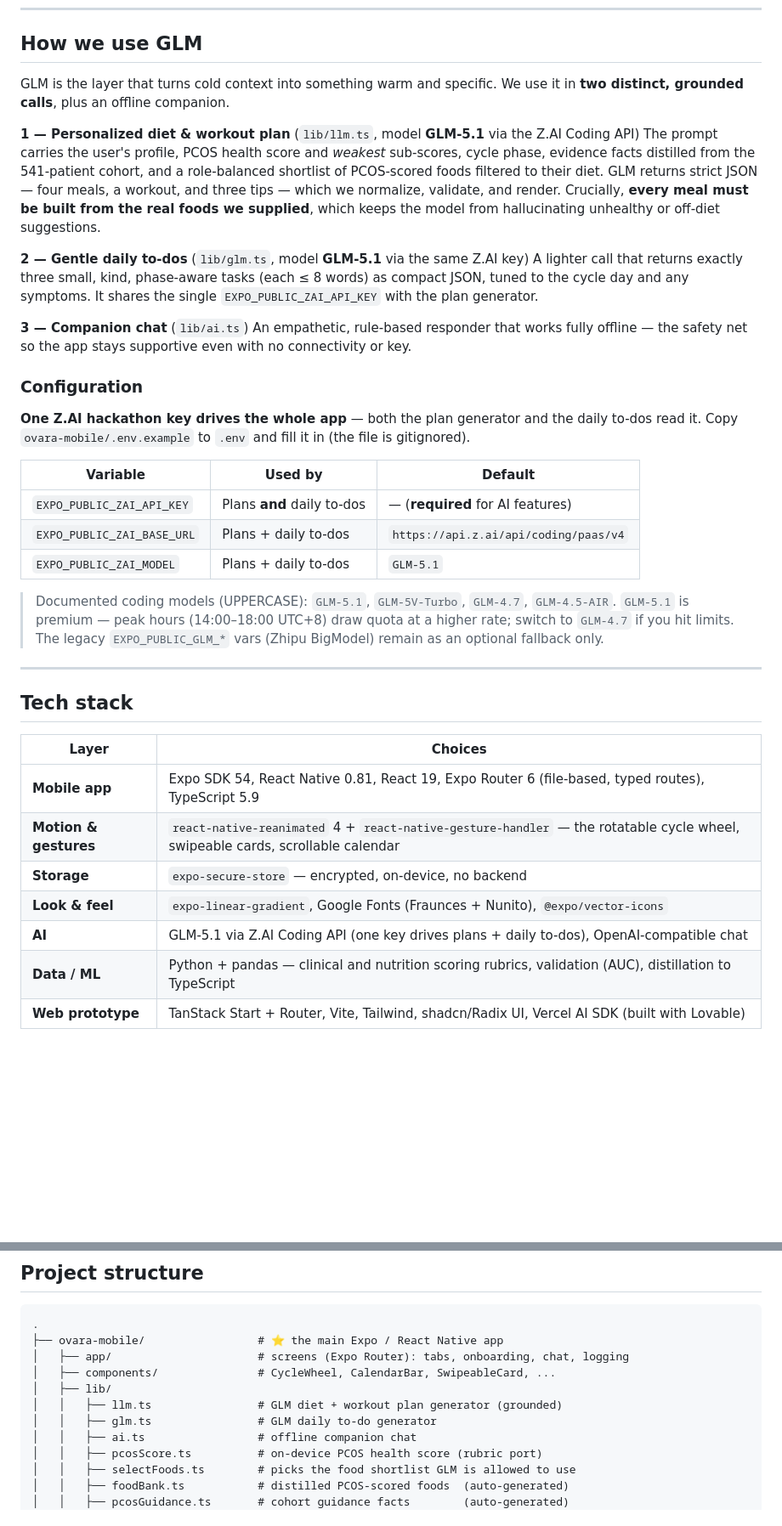
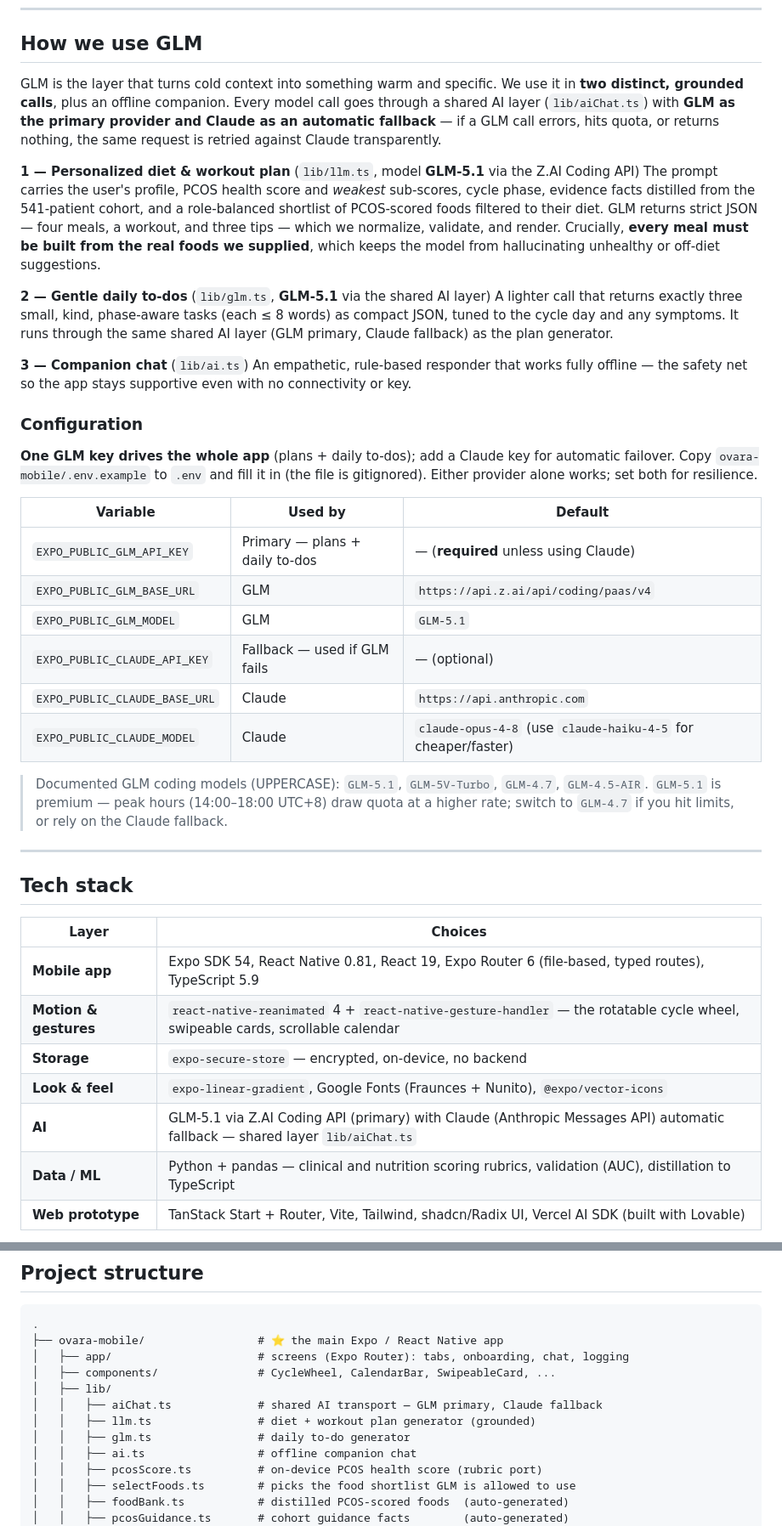
Before and after one commit to ahmedali8/vibe-hack-london-2026, a Markdown page: README.md, 2 parts joined by grey strips. Shown at 85% size. Drawn GitHub-style; blank space fills up the shorter version.

Commit message:
docs: document Claude fallback + complete Development data-regen commands
- How-we-use-GLM, config table, tech stack, structure tree now reflect the
  shared GLM-primary / Claude-fallback AI layer and EXPO_PUBLIC_CLAUDE_* vars.
- Development section lists all four data build scripts.

```diff
--- a/README.md
+++ b/README.md
@@ -137,28 +137,31 @@ In other words: clinical knowledge alone, with no training on the outcome, ranks
 
 ## How we use GLM
 
-GLM is the layer that turns cold context into something warm and specific. We use it in **two distinct, grounded calls**, plus an offline companion.
+GLM is the layer that turns cold context into something warm and specific. We use it in **two distinct, grounded calls**, plus an offline companion. Every model call goes through a shared AI layer (`lib/aiChat.ts`) with **GLM as the primary provider and Claude as an automatic fallback** — if a GLM call errors, hits quota, or returns nothing, the same request is retried against Claude transparently.
 
 **1 — Personalized diet & workout plan** (`lib/llm.ts`, model **GLM-5.1** via the Z.AI Coding API)
 The prompt carries the user's profile, PCOS health score and *weakest* sub-scores, cycle phase, evidence facts distilled from the 541-patient cohort, and a role-balanced shortlist of PCOS-scored foods filtered to their diet. GLM returns strict JSON — four meals, a workout, and three tips — which we normalize, validate, and render. Crucially, **every meal must be built from the real foods we supplied**, which keeps the model from hallucinating unhealthy or off-diet suggestions.
 
-**2 — Gentle daily to-dos** (`lib/glm.ts`, model **GLM-5.1** via the same Z.AI key)
-A lighter call that returns exactly three small, kind, phase-aware tasks (each ≤ 8 words) as compact JSON, tuned to the cycle day and any symptoms. It shares the single `EXPO_PUBLIC_ZAI_API_KEY` with the plan generator.
+**2 — Gentle daily to-dos** (`lib/glm.ts`, **GLM-5.1** via the shared AI layer)
+A lighter call that returns exactly three small, kind, phase-aware tasks (each ≤ 8 words) as compact JSON, tuned to the cycle day and any symptoms. It runs through the same shared AI layer (GLM primary, Claude fallback) as the plan generator.
 
 **3 — Companion chat** (`lib/ai.ts`)
 An empathetic, rule-based responder that works fully offline — the safety net so the app stays supportive even with no connectivity or key.
 
 ### Configuration
 
-**One Z.AI hackathon key drives the whole app** — both the plan generator and the daily to-dos read it. Copy `ovara-mobile/.env.example` to `.env` and fill it in (the file is gitignored).
+**One GLM key drives the whole app** (plans + daily to-dos); add a Claude key for automatic failover. Copy `ovara-mobile/.env.example` to `.env` and fill it in (the file is gitignored). Either provider alone works; set both for resilience.
 
 | Variable | Used by | Default |
 | --- | --- | --- |
-| `EXPO_PUBLIC_ZAI_API_KEY` | Plans **and** daily to-dos | — (**required** for AI features) |
-| `EXPO_PUBLIC_ZAI_BASE_URL` | Plans + daily to-dos | `https://api.z.ai/api/coding/paas/v4` |
-| `EXPO_PUBLIC_ZAI_MODEL` | Plans + daily to-dos | `GLM-5.1` |
+| `EXPO_PUBLIC_GLM_API_KEY` | Primary — plans + daily to-dos | — (**required** unless using Claude) |
+| `EXPO_PUBLIC_GLM_BASE_URL` | GLM | `https://api.z.ai/api/coding/paas/v4` |
+| `EXPO_PUBLIC_GLM_MODEL` | GLM | `GLM-5.1` |
+| `EXPO_PUBLIC_CLAUDE_API_KEY` | Fallback — used if GLM fails | — (optional) |
+| `EXPO_PUBLIC_CLAUDE_BASE_URL` | Claude | `https://api.anthropic.com` |
+| `EXPO_PUBLIC_CLAUDE_MODEL` | Claude | `claude-opus-4-8` (use `claude-haiku-4-5` for cheaper/faster) |
 
-> Documented coding models (UPPERCASE): `GLM-5.1`, `GLM-5V-Turbo`, `GLM-4.7`, `GLM-4.5-AIR`. `GLM-5.1` is premium — peak hours (14:00–18:00 UTC+8) draw quota at a higher rate; switch to `GLM-4.7` if you hit limits. The legacy `EXPO_PUBLIC_GLM_*` vars (Zhipu BigModel) remain as an optional fallback only.
+> Documented GLM coding models (UPPERCASE): `GLM-5.1`, `GLM-5V-Turbo`, `GLM-4.7`, `GLM-4.5-AIR`. `GLM-5.1` is premium — peak hours (14:00–18:00 UTC+8) draw quota at a higher rate; switch to `GLM-4.7` if you hit limits, or rely on the Claude fallback.
 
 ---
 
@@ -170,7 +173,7 @@ An empathetic, rule-based responder that works fully offline — the safety net
 | **Motion & gestures** | `react-native-reanimated` 4 + `react-native-gesture-handler` — the rotatable cycle wheel, swipeable cards, scrollable calendar |
 | **Storage** | `expo-secure-store` — encrypted, on-device, no backend |
 | **Look & feel** | `expo-linear-gradient`, Google Fonts (Fraunces + Nunito), `@expo/vector-icons` |
-| **AI** | GLM-5.1 via Z.AI Coding API (one key drives plans + daily to-dos), OpenAI-compatible chat |
+| **AI** | GLM-5.1 via Z.AI Coding API (primary) with Claude (Anthropic Messages API) automatic fallback — shared layer `lib/aiChat.ts` |
 | **Data / ML** | Python + pandas — clinical and nutrition scoring rubrics, validation (AUC), distillation to TypeScript |
 | **Web prototype** | TanStack Start + Router, Vite, Tailwind, shadcn/Radix UI, Vercel AI SDK (built with Lovable) |
 
@@ -219,8 +222,9 @@ python3 scripts/build_food_bank.py        # distill CSVs -> lib/foodBank.ts, etc
 │   ├── app/                      # screens (Expo Router): tabs, onboarding, chat, logging
 │   ├── components/               # CycleWheel, CalendarBar, SwipeableCard, ...
 │   ├── lib/
-│   │   ├── llm.ts                # GLM diet + workout plan generator (grounded)
-│   │   ├── glm.ts                # GLM daily to-do generator
+│   │   ├── aiChat.ts             # shared AI transport — GLM primary, Claude fallback
+│   │   ├── llm.ts                # diet + workout plan generator (grounded)
+│   │   ├── glm.ts                # daily to-do generator
 │   │   ├── ai.ts                 # offline companion chat
 │   │   ├── pcosScore.ts          # on-device PCOS health score (rubric port)
 │   │   ├── selectFoods.ts        # picks the food shortlist GLM is allowed to use
```
Also changed, not shown: other parts of README.md (+3 -1 lines).
